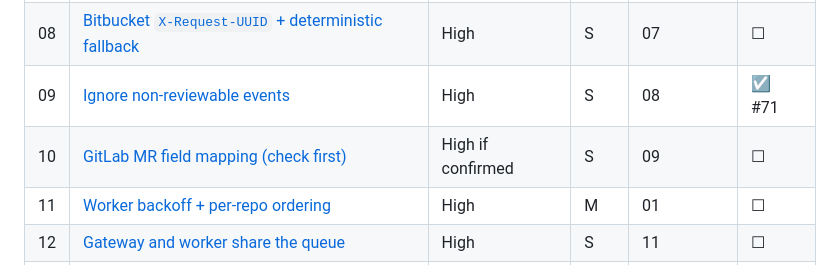
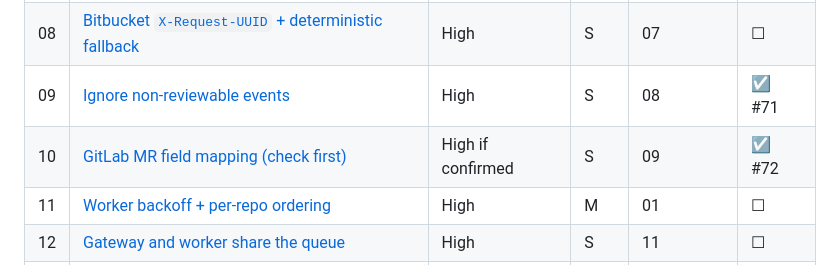
Before and after one commit to Dream-Pixels-Forge/verdity, a Markdown page: dev-notes/subgoals/INDEX.md, the part around the change. Drawn GitHub-style.

Commit message:
docs: update SG-10 status to done (#72)

```diff
--- a/dev-notes/subgoals/INDEX.md
+++ b/dev-notes/subgoals/INDEX.md
@@ -28,7 +28,7 @@ Work through these **one at a time, in order**. Each subgoal has its own branch,
 | 07 | [Record delivery ID after enqueue](SG-07-delivery-id-at-least-once.md) | High · data loss | S | 06 | ☐ |
 | 08 | [Bitbucket `X-Request-UUID` + deterministic fallback](SG-08-platform-delivery-ids.md) | High | S | 07 | ☐ |
 | 09 | [Ignore non-reviewable events](SG-09-trigger-type-mapping.md) | High | S | 08 | ☑ #71 |
-| 10 | [GitLab MR field mapping (check first)](SG-10-gitlab-payload-fields.md) | High if confirmed | S | 09 | ☐ |
+| 10 | [GitLab MR field mapping (check first)](SG-10-gitlab-payload-fields.md) | High if confirmed | S | 09 | ☑ #72 |
 | 11 | [Worker backoff + per-repo ordering](SG-11-worker-backoff-and-ordering.md) | High | M | 01 | ☐ |
 | 12 | [Gateway and worker share the queue](SG-12-queue-config-unification.md) | High | S | 11 | ☐ |
 | 13 | [Orchestrator lifecycle (run cache, SLA, timeouts)](SG-13-orchestrator-lifecycle.md) | Medium | S | 12 | ☐ |
```
